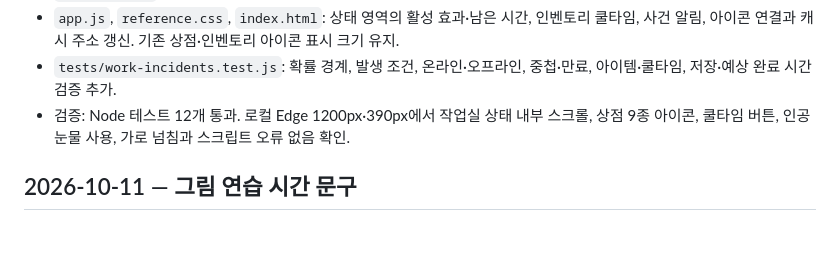
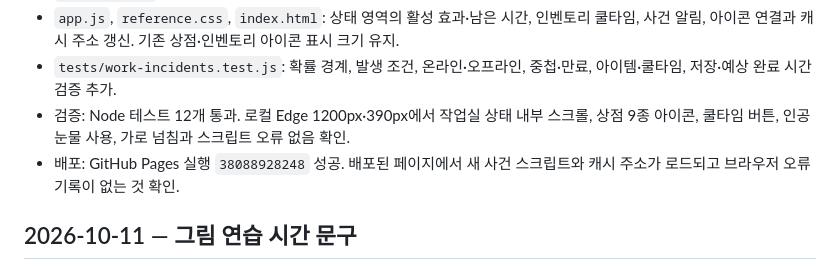
Before and after one commit to y3ssam/Illustrator-Simulation, a Markdown page: docs/CHANGELOG.md, the part around the change. Drawn GitHub-style; blank space fills up the shorter version.

```diff
--- a/docs/CHANGELOG.md
+++ b/docs/CHANGELOG.md
@@ -7,6 +7,7 @@
 - `app.js`, `reference.css`, `index.html`: 상태 영역의 활성 효과·남은 시간, 인벤토리 쿨타임, 사건 알림, 아이콘 연결과 캐시 주소 갱신. 기존 상점·인벤토리 아이콘 표시 크기 유지.
 - `tests/work-incidents.test.js`: 확률 경계, 발생 조건, 온라인·오프라인, 중첩·만료, 아이템·쿨타임, 저장·예상 완료 시간 검증 추가.
 - 검증: Node 테스트 12개 통과. 로컬 Edge 1200px·390px에서 작업실 상태 내부 스크롤, 상점 9종 아이콘, 쿨타임 버튼, 인공눈물 사용, 가로 넘침과 스크립트 오류 없음 확인.
+- 배포: GitHub Pages 실행 `38088928248` 성공. 배포된 페이지에서 새 사건 스크립트와 캐시 주소가 로드되고 브라우저 오류 기록이 없는 것 확인.
 
 ## 2026-10-11 — 그림 연습 시간 문구
 - `app.js`: 그림 연습 작업대의 `30게임분마다`를 `30분마다`로, 요약 줄의 `30게임분`을 `30분`으로 수정. 게임 규칙 변경 없음.
```
Also changed, not shown: docs/PROJECT-STATUS.md (+1 -1 lines).
